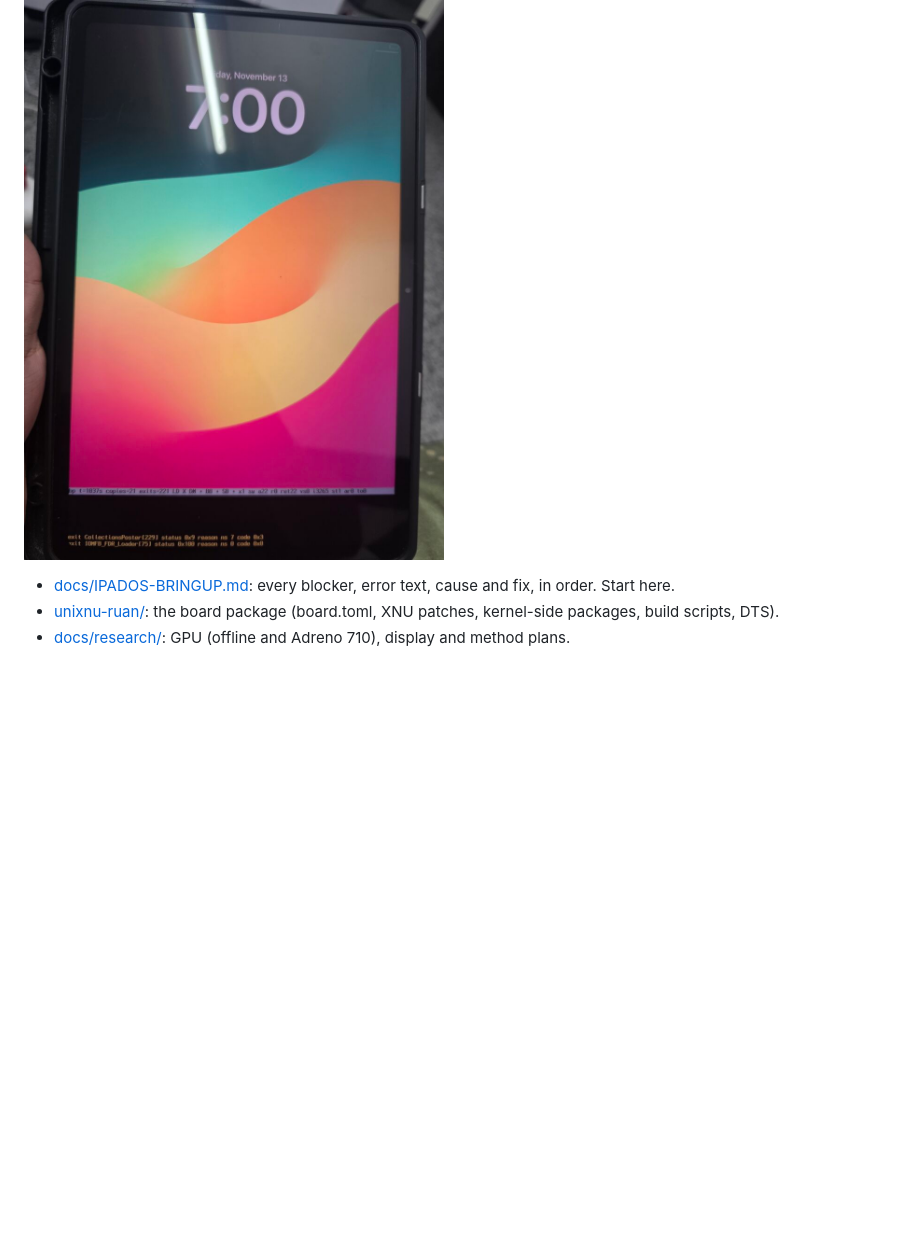
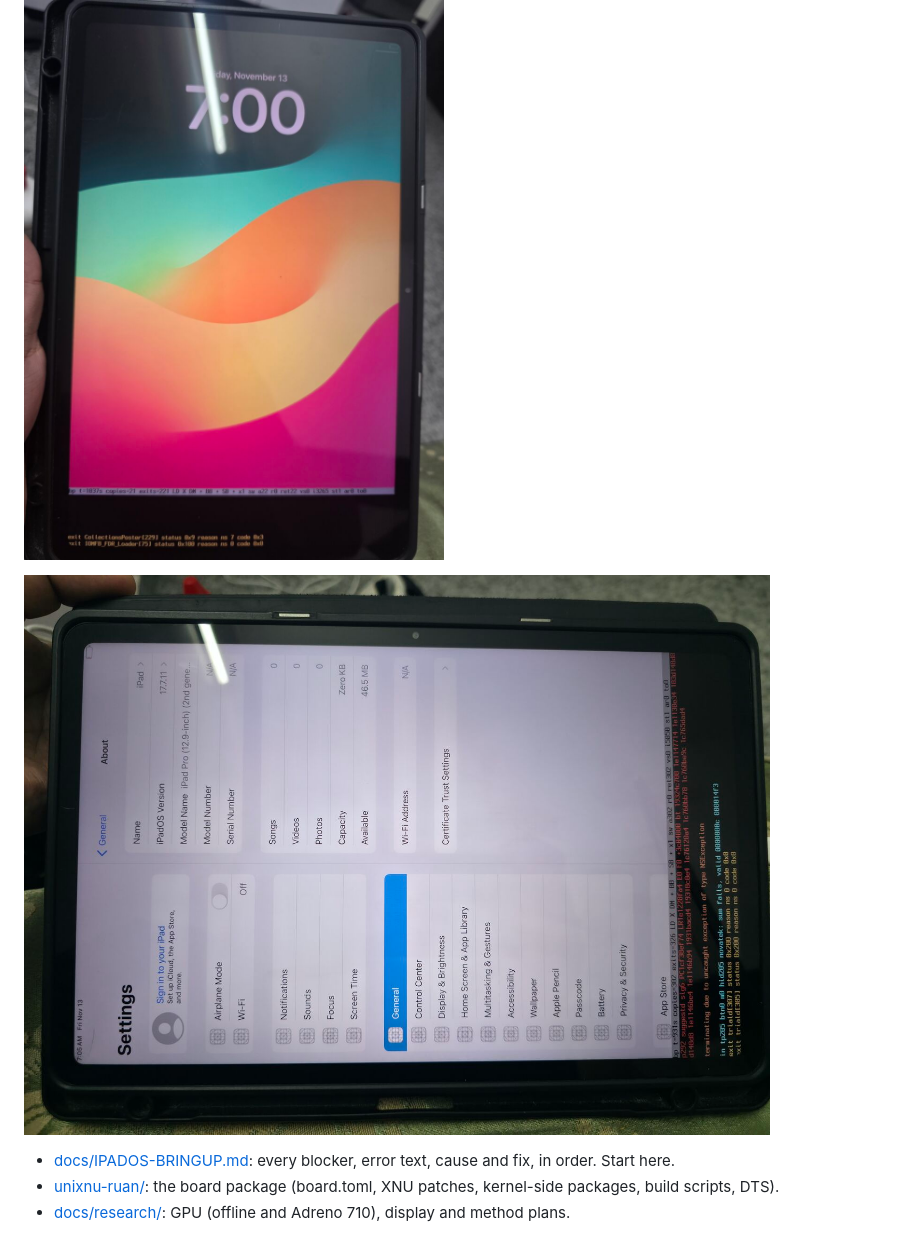
Before and after one commit to F-e-n-y-x/UniXNU-Redmi-Pad-Pro-5G, a Markdown page: README.md, the part around the change. Drawn GitHub-style; pictures changed too: docs/img/settings-about-rb14f.jpg (added); blank space fills up the shorter version.

Commit message:
Settings > About running (rb14f)
Co-Authored-By: Claude Opus 5.5 <noreply@anthropic.com>

```diff
--- a/README.md
+++ b/README.md
@@ -5,6 +5,8 @@ with `fastboot boot` (nothing is flashed). Status: boots to the **iPadOS 17 home
 
 ![Lock screen on ruan](docs/img/lockscreen-rb13.jpg)
 
+![Settings > About: iPadOS 17.7.11 on ruan](docs/img/settings-about-rb14f.jpg)
+
 - [docs/IPADOS-BRINGUP.md](docs/IPADOS-BRINGUP.md): every blocker, error text, cause and fix, in order. Start here.
 - [unixnu-ruan/](unixnu-ruan/): the board package (board.toml, XNU patches, kernel-side packages, build scripts, DTS).
 - [docs/research/](docs/research/): GPU (offline and Adreno 710), display and method plans.
```
